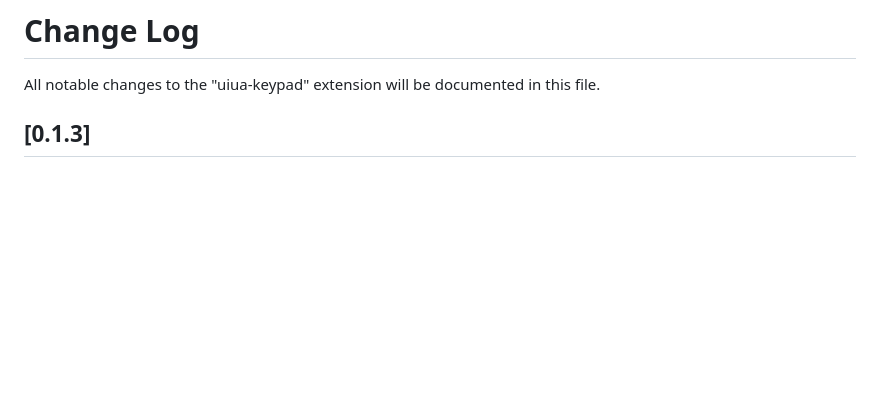
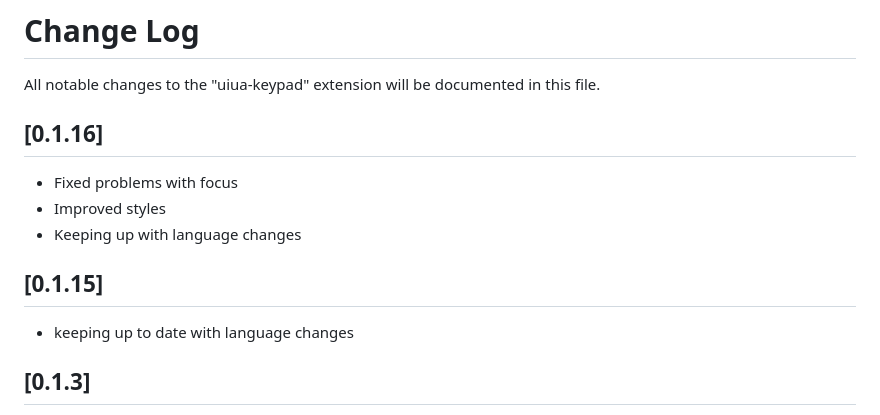
Before and after one commit to thehappycheese/uiua-keypad, a Markdown page: CHANGELOG.md, the part around the change. GitHub-like rendering; blank space fills up the shorter version.

```diff
--- a/CHANGELOG.md
+++ b/CHANGELOG.md
@@ -1,6 +1,16 @@
 # Change Log
 
 All notable changes to the "uiua-keypad" extension will be documented in this file.
+
+## [0.1.16]
+
+- Fixed problems with focus
+- Improved styles
+- Keeping up with language changes
+
+## [0.1.15]
+
+- keeping up to date with language changes
 
 ## [0.1.3]
 
```
Also changed, not shown: README.md (+5 -8 lines), resources/screenshot.png, 5 other files.
